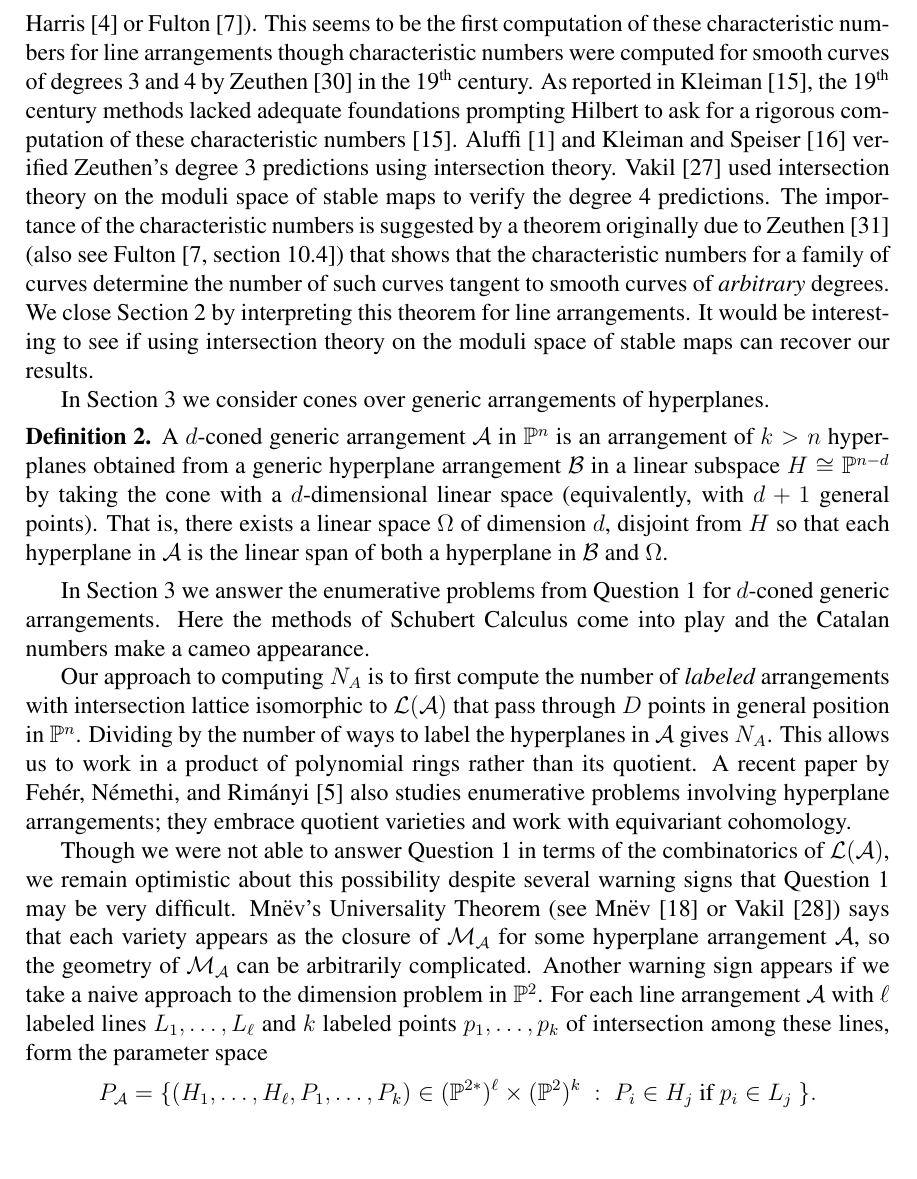
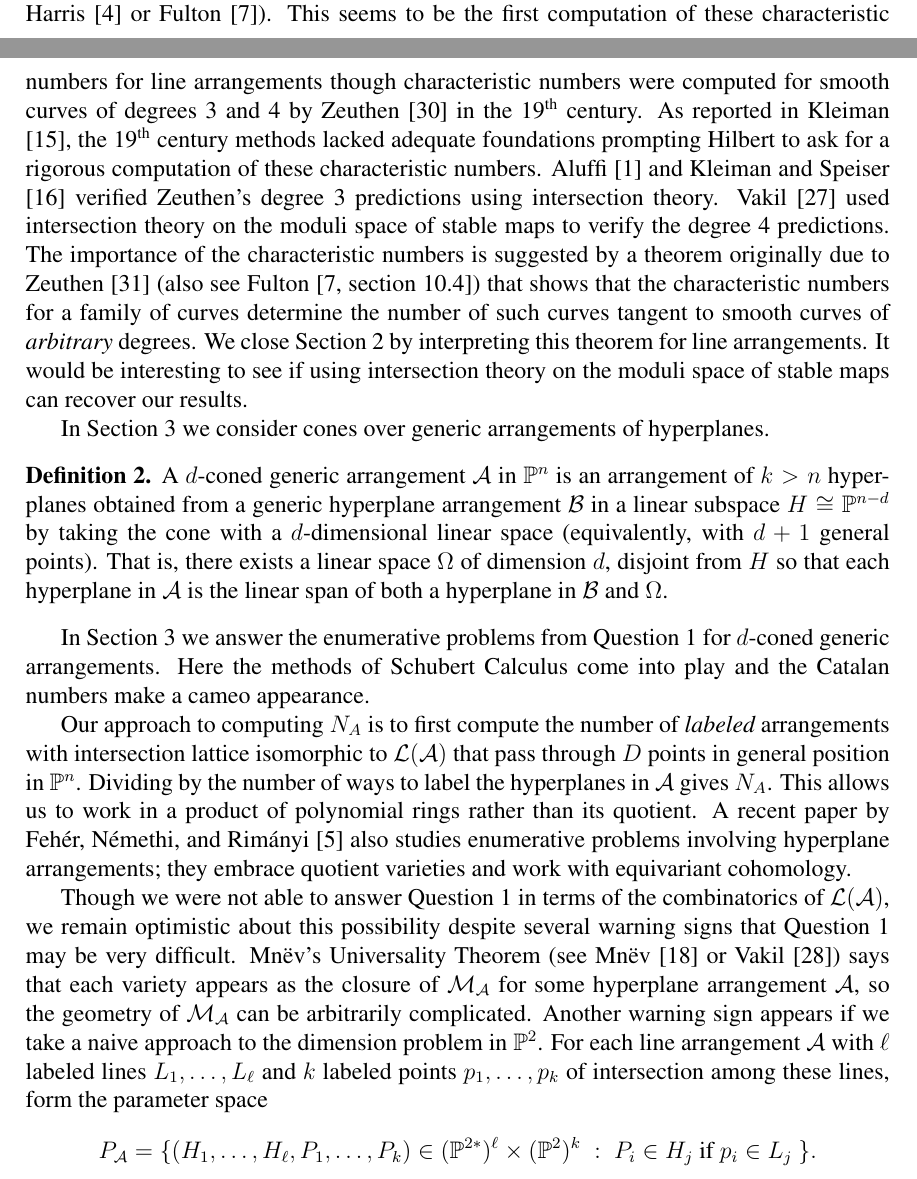
Before and after one commit to traves/Counting-with-Max-and-Tom, a LaTeX paper (counting-5.tex): part of page 3 of 23 before the commit and two parts of pages 2 and 3 of 23 after it, the two joined at a grey line, cut so that both start at the same text, the shorter picture padded with empty space. Compiled offline with pdfLaTeX.

Commit message:
minor edit

```diff
--- a/counting-5.tex
+++ b/counting-5.tex
@@ -156,7 +156,7 @@ characteristic numbers were computed for smooth curves of degrees 3
 and 4 by Zeuthen \cite{Zeuthen} in the 19$^\text{th}$ century. As reported in Kleiman  \cite{Kleiman15}, the
 19$^\text{th}$ century methods lacked adequate foundations prompting
 Hilbert to ask for a rigorous computation of these characteristic
-numbers \cite{Kleiman15}. Aluffi \cite{Aluffi} and Kleiman and Speiser
+numbers. Aluffi \cite{Aluffi} and Kleiman and Speiser
 \cite{KSp} verified Zeuthen's degree 3 predictions using intersection
 theory. Vakil \cite{Vakil} used intersection theory on the moduli
 space of stable maps to verify the degree 4 predictions. The
```
